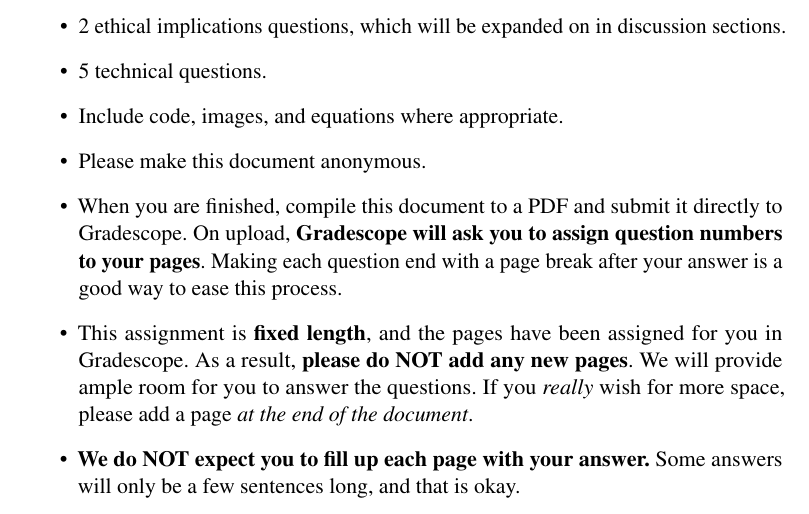
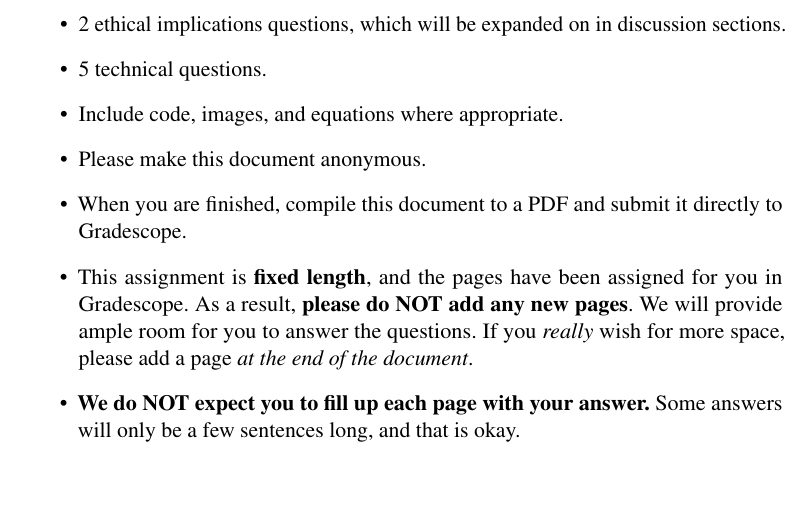
Before and after one commit to brown-ivl/CSCI2952-O_RobotExercises_Template, a LaTeX problem sheet (questions/Homework1_Questions_Template.tex): part of page 1 of 14, cut so that both start at the same text, the shorter picture padded with empty space. Compiled offline with pdfLaTeX.

Commit message:
Removed inconsistent heading about page assignments.

```diff
--- a/questions/Homework1_Questions_Template.tex
+++ b/questions/Homework1_Questions_Template.tex
@@ -104,7 +104,7 @@ should be on this page
   \item 5 technical questions.
   \item Include code, images, and equations where appropriate.
   \item Please make this document anonymous.
-  \item When you are finished, compile this document to a PDF and submit it directly to Gradescope. On upload, \textbf{Gradescope will ask you to assign question numbers to your pages}. Making each question end with a page break after your answer is a good way to ease this process.
+  \item When you are finished, compile this document to a PDF and submit it directly to Gradescope.
   \item This assignment is \textbf{fixed length}, and the pages have been assigned for you in Gradescope. As a result, \textbf{please do NOT add any new pages}. We will provide ample room for you to answer the questions. If you \emph{really} wish for more space, please add a page \emph{at the end of the document}.
   \item \textbf{We do NOT expect you to fill up each page with your answer.} Some answers will only be a few sentences long, and that is okay.
 \end{itemize}
```
